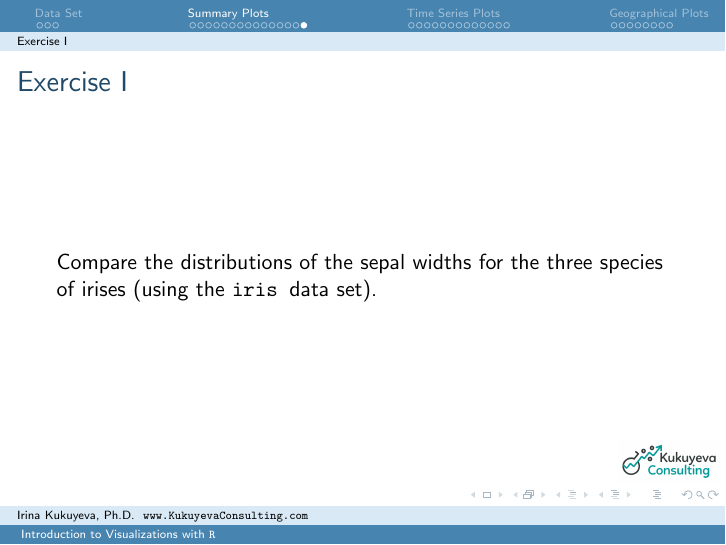
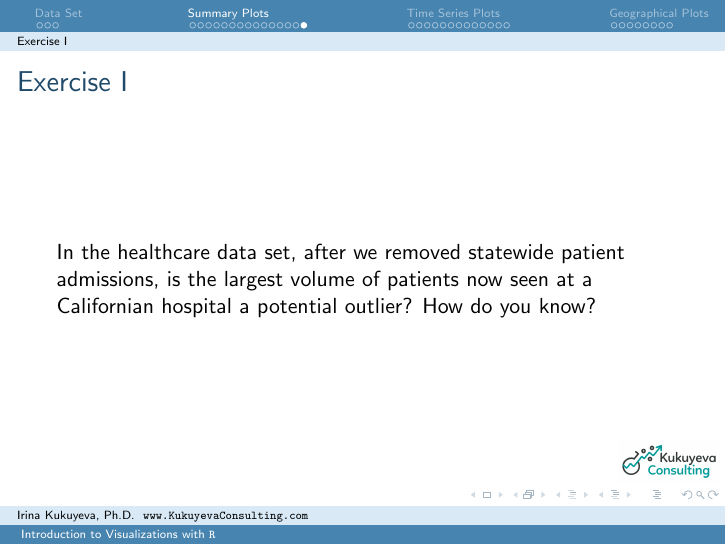
Before and after one commit to ikukuyeva/R-Graphics, LaTeX slides (Graphics course.tex, which reads content/Section-Summary_Plots.tex): page 45 of 82. Compiled offline with pdfLaTeX.

Commit message:
Update exercise to use the healthcare data set

```diff
--- a/content/Section-Summary_Plots.tex
+++ b/content/Section-Summary_Plots.tex
@@ -237,5 +237,5 @@ par(op)
 \subsection{Exercise I}
 \begin{frame}
 	\frametitle{Exercise I}
-	Compare the distributions of the sepal widths for the three species of irises (using the \ttfamily iris \normalfont data set).
+	In the healthcare data set, after we removed statewide patient admissions, is the largest volume of patients now seen at a Californian hospital a potential outlier?  How do you know?
 \end{frame}
```
